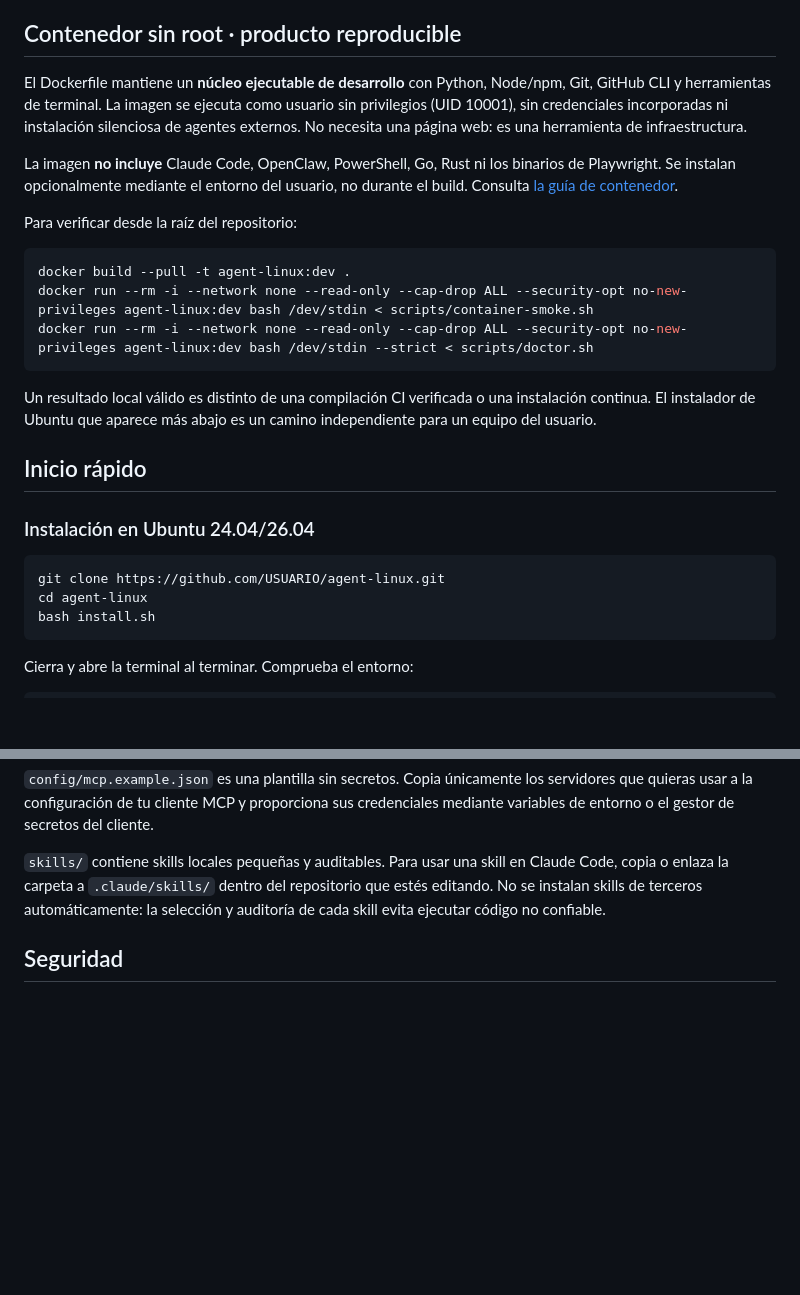
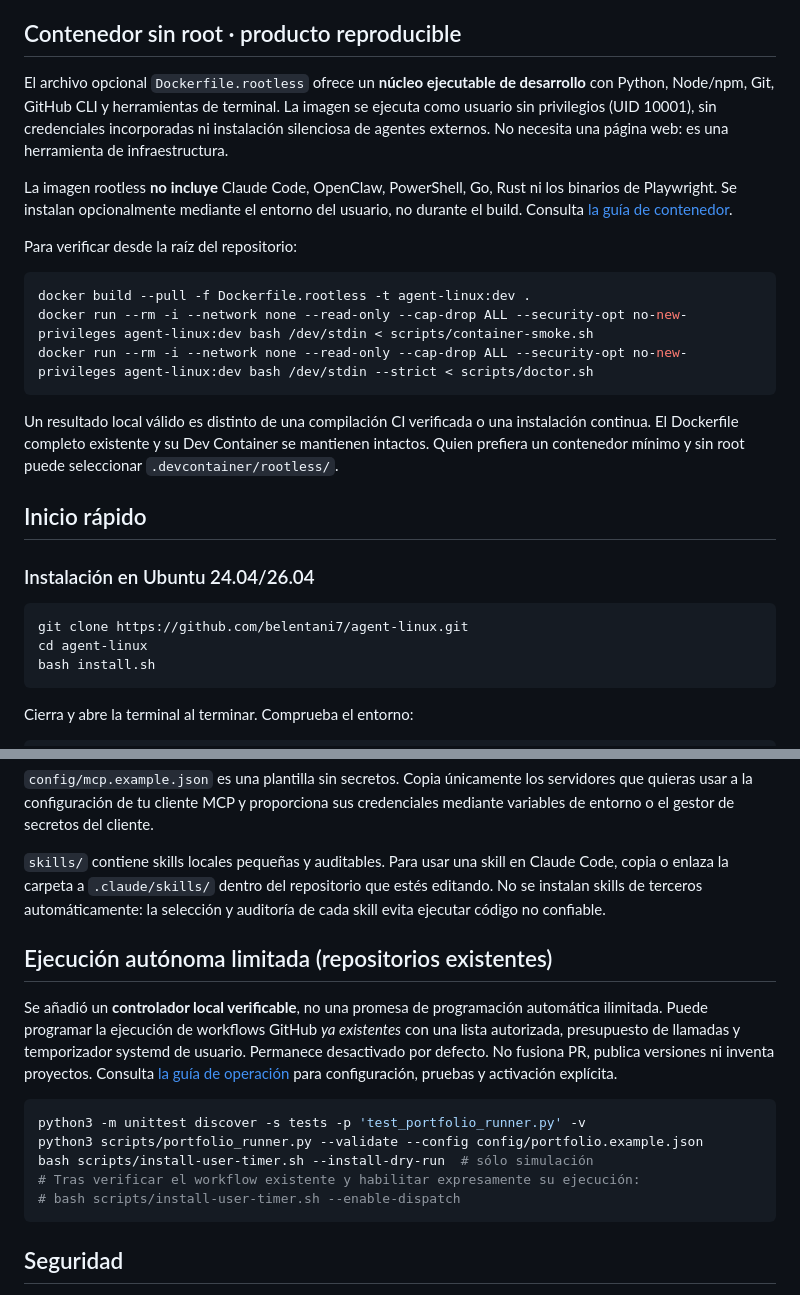
Before and after one commit to belentani7/agent-linux, a Markdown page: README.md, 2 parts joined by grey strips. Rendered like a GitHub page; blank space fills up the shorter version.

Commit message:
docs(agent-linux): preserve original full toolchain and portfolio runner while adding rootless alternative

````diff
--- a/README.md
+++ b/README.md
@@ -17,26 +17,26 @@ Agent Linux se construye sobre **Ubuntu 26.04 LTS** y reúne un entorno listo pa
 
 ## Contenedor sin root · producto reproducible
 
-El Dockerfile mantiene un **núcleo ejecutable de desarrollo** con Python, Node/npm, Git, GitHub CLI y herramientas de terminal. La imagen se ejecuta como usuario sin privilegios (UID 10001), sin credenciales incorporadas ni instalación silenciosa de agentes externos. No necesita una página web: es una herramienta de infraestructura.
+El archivo opcional `Dockerfile.rootless` ofrece un **núcleo ejecutable de desarrollo** con Python, Node/npm, Git, GitHub CLI y herramientas de terminal. La imagen se ejecuta como usuario sin privilegios (UID 10001), sin credenciales incorporadas ni instalación silenciosa de agentes externos. No necesita una página web: es una herramienta de infraestructura.
 
-La imagen **no incluye** Claude Code, OpenClaw, PowerShell, Go, Rust ni los binarios de Playwright. Se instalan opcionalmente mediante el entorno del usuario, no durante el build. Consulta [la guía de contenedor](docs/CONTAINER.md).
+La imagen rootless **no incluye** Claude Code, OpenClaw, PowerShell, Go, Rust ni los binarios de Playwright. Se instalan opcionalmente mediante el entorno del usuario, no durante el build. Consulta [la guía de contenedor](docs/CONTAINER.md).
 
 Para verificar desde la raíz del repositorio:
 
 ```bash
-docker build --pull -t agent-linux:dev .
+docker build --pull -f Dockerfile.rootless -t agent-linux:dev .
 docker run --rm -i --network none --read-only --cap-drop ALL --security-opt no-new-privileges agent-linux:dev bash /dev/stdin < scripts/container-smoke.sh
 docker run --rm -i --network none --read-only --cap-drop ALL --security-opt no-new-privileges agent-linux:dev bash /dev/stdin --strict < scripts/doctor.sh
 ```
 
-Un resultado local válido es distinto de una compilación CI verificada o una instalación continua. El instalador de Ubuntu que aparece más abajo es un camino independiente para un equipo del usuario.
+Un resultado local válido es distinto de una compilación CI verificada o una instalación continua. El Dockerfile completo existente y su Dev Container se mantienen intactos. Quien prefiera un contenedor mínimo y sin root puede seleccionar `.devcontainer/rootless/`.
 
 ## Inicio rápido
 
 ### Instalación en Ubuntu 24.04/26.04
 
 ```bash
-git clone https://github.com/USUARIO/agent-linux.git
+git clone https://github.com/belentani7/agent-linux.git
 cd agent-linux
 bash install.sh
 ```
@@ -89,6 +89,18 @@ npx playwright install chromium
 
 `skills/` contiene skills locales pequeñas y auditables. Para usar una skill en Claude Code, copia o enlaza la carpeta a `.claude/skills/` dentro del repositorio que estés editando. No se instalan skills de terceros automáticamente: la selección y auditoría de cada skill evita ejecutar código no confiable.
 
+## Ejecución autónoma limitada (repositorios existentes)
+
+Se añadió un **controlador local verificable**, no una promesa de programación automática ilimitada. Puede programar la ejecución de workflows GitHub *ya existentes* con una lista autorizada, presupuesto de llamadas y temporizador systemd de usuario. Permanece desactivado por defecto. No fusiona PR, publica versiones ni inventa proyectos. Consulta [la guía de operación](docs/PORTFOLIO_RUNNER.md) para configuración, pruebas y activación explícita.
+
+```bash
+python3 -m unittest discover -s tests -p 'test_portfolio_runner.py' -v
+python3 scripts/portfolio_runner.py --validate --config config/portfolio.example.json
+bash scripts/install-user-timer.sh --install-dry-run  # sólo simulación
+# Tras verificar el workflow existente y habilitar expresamente su ejecución:
+# bash scripts/install-user-timer.sh --enable-dispatch
+```
+
 ## Seguridad
 
 1. No ejecutes instaladores remotos sin revisar su origen. Este proyecto usa únicamente URLs oficiales de Ubuntu, Microsoft, Anthropic y OpenClaw.
````
